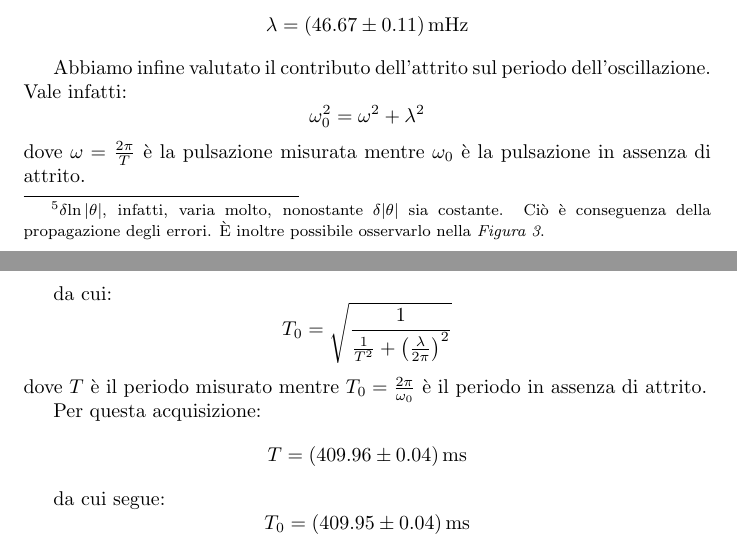
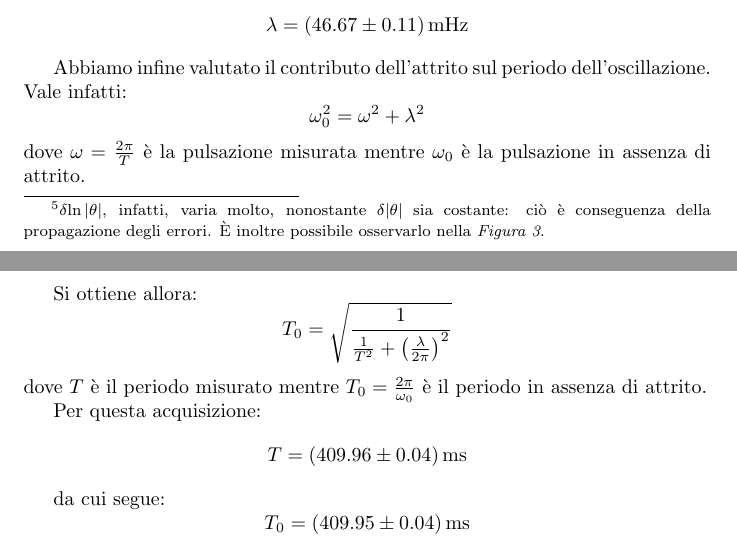
Before and after one commit to RBerga06/unipr-clt-fisica, a LaTeX paper (lab1/r5-torsione/relazione.tex): two parts of pages 7 and 8 of 8, joined at a grey line, cut so that both start at the same text. Compiled offline with pdfLaTeX.

Commit message:
Ultime fix

```diff
--- a/lab1/r5-torsione/relazione.tex
+++ b/lab1/r5-torsione/relazione.tex
@@ -299,8 +299,8 @@ sull'acquisizione in \emph{Figura 2} come segue:
         su scala logaritmica e
         abbiamo effettuato una regressione lineare (pesata\footnote{
             $\delta\!\ln{\left|\theta\right|}$, infatti, varia molto,
-            nonostante $\delta\!\left|\theta\right|$ sia costante.
-            Ciò è conseguenza della propagazione degli errori.
+            nonostante $\delta\!\left|\theta\right|$ sia costante:
+            ciò è conseguenza della propagazione degli errori.
             È inoltre possibile osservarlo nella \emph{Figura 3}.
         })
         sulle nuove ordinate.
@@ -328,7 +328,7 @@ dell'oscillazione. Vale infatti:
 dove $\omega=\frac{2\pi}{T}$ è la pulsazione misurata
 mentre $\omega_0$ è la pulsazione in assenza di attrito.
 
-da cui:
+Si ottiene allora:
 \[T_0 = \sqrt{\frac{1}{\frac{1}{T^2} + \left(\frac{\lambda}{2\pi}\right)^2}}\]
 dove $T$ è il periodo misurato mentre
 $T_0=\frac{2\pi}{\omega_0}$ è il periodo in assenza di attrito.
```
